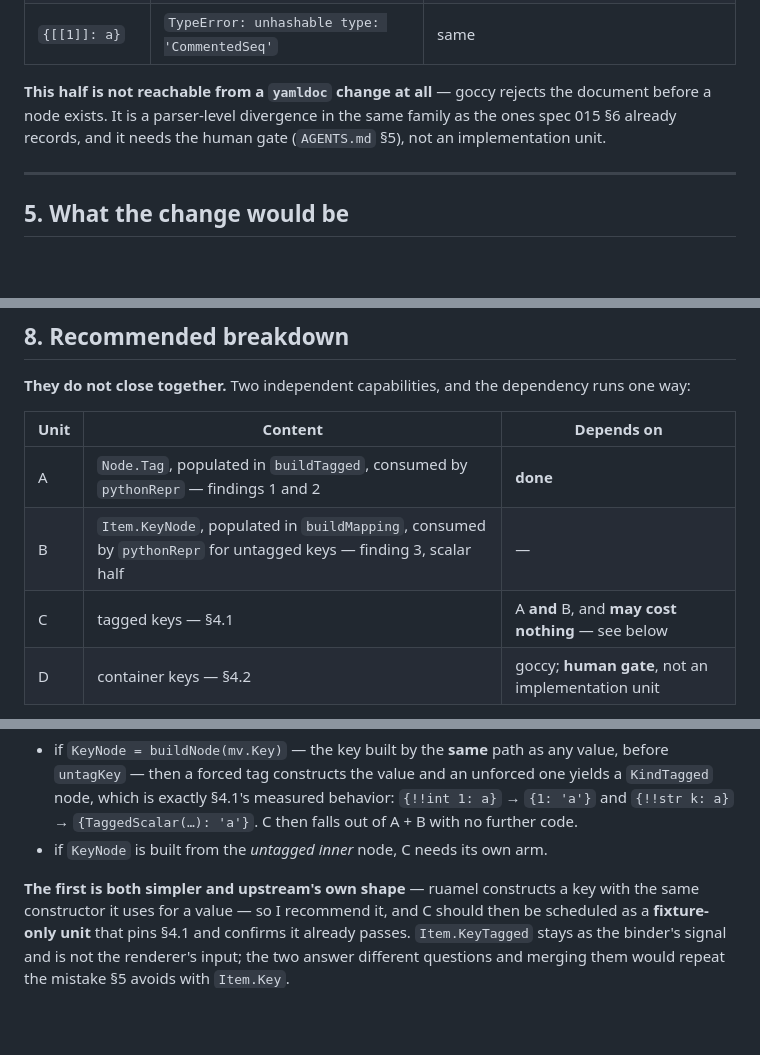
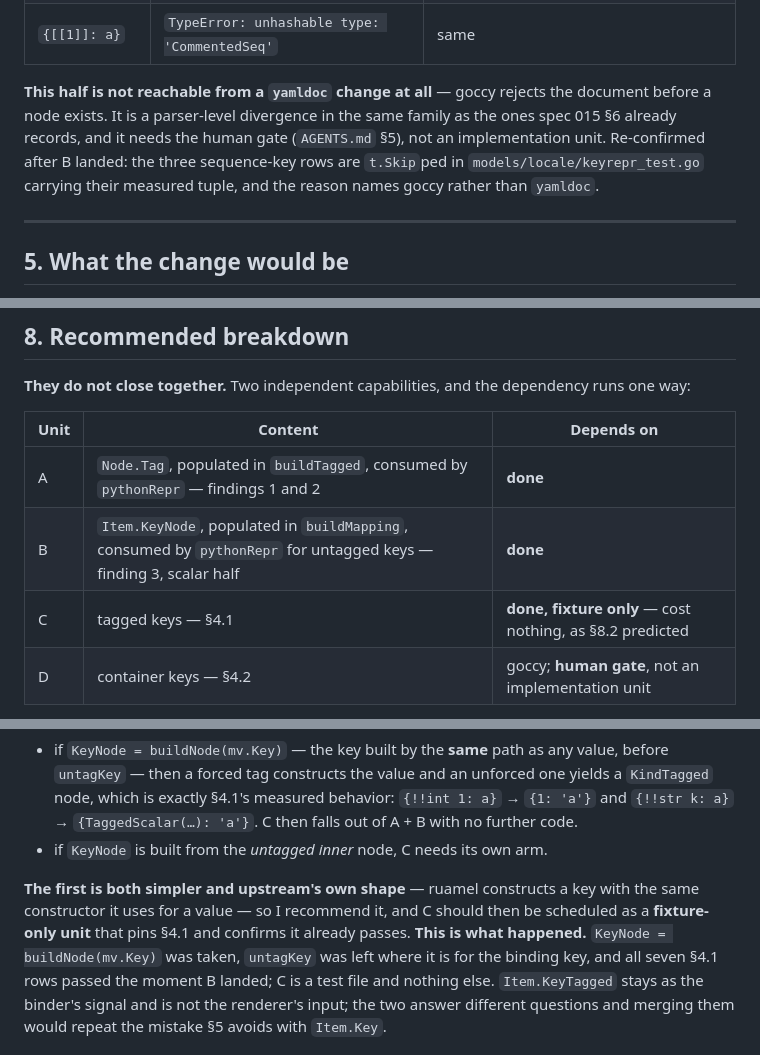
Before and after one commit to nonamecat19/rendercv-go, a Markdown page: specs/015-yaml-tags/spec-delta.md, 3 parts joined by grey strips. GitHub-like rendering; blank space fills up the shorter version.

```diff
--- a/specs/015-yaml-tags/spec-delta.md
+++ b/specs/015-yaml-tags/spec-delta.md
@@ -203,7 +214,9 @@ So finding 3's tagged half **needs finding 1's capability too**: `Item.KeyTagged
 
 **This half is not reachable from a `yamldoc` change at all** — goccy rejects the document before a
 node exists. It is a parser-level divergence in the same family as the ones spec 015 §6 already
-records, and it needs the human gate (`AGENTS.md` §5), not an implementation unit.
+records, and it needs the human gate (`AGENTS.md` §5), not an implementation unit. Re-confirmed
+after B landed: the three sequence-key rows are `t.Skip`ped in `models/locale/keyrepr_test.go`
+carrying their measured tuple, and the reason names goccy rather than `yamldoc`.
 
 ---
 
@@ -344,8 +362,8 @@ finding 3's and remain open.**
 | Unit | Content | Depends on |
 |---|---|---|
 | A | `Node.Tag`, populated in `buildTagged`, consumed by `pythonRepr` — findings 1 and 2 | **done** |
-| B | `Item.KeyNode`, populated in `buildMapping`, consumed by `pythonRepr` for untagged keys — finding 3, scalar half | — |
-| C | tagged keys — §4.1 | A **and** B, and **may cost nothing** — see below |
+| B | `Item.KeyNode`, populated in `buildMapping`, consumed by `pythonRepr` for untagged keys — finding 3, scalar half | **done** |
+| C | tagged keys — §4.1 | **done, fixture only** — cost nothing, as §8.2 predicted |
 | D | container keys — §4.2 | goccy; **human gate**, not an implementation unit |
 
 A and B are independent and can run in parallel; neither reads the other's output. D is not work
@@ -373,7 +391,9 @@ whether C is a unit at all depends on a single decision B's implementer makes:
 
 **The first is both simpler and upstream's own shape** — ruamel constructs a key with the same
 constructor it uses for a value — so I recommend it, and C should then be scheduled as a
-**fixture-only unit** that pins §4.1 and confirms it already passes. `Item.KeyTagged` stays as the
+**fixture-only unit** that pins §4.1 and confirms it already passes. **This is what happened.**
+`KeyNode = buildNode(mv.Key)` was taken, `untagKey` was left where it is for the binding key, and
+all seven §4.1 rows passed the moment B landed; C is a test file and nothing else. `Item.KeyTagged` stays as the
 binder's signal and is not the renderer's input; the two answer different questions and merging them
 would repeat the mistake §5 avoids with `Item.Key`.
 
```
Also changed, not shown: other parts of specs/015-yaml-tags/spec-delta.md (+24 -8 lines).
